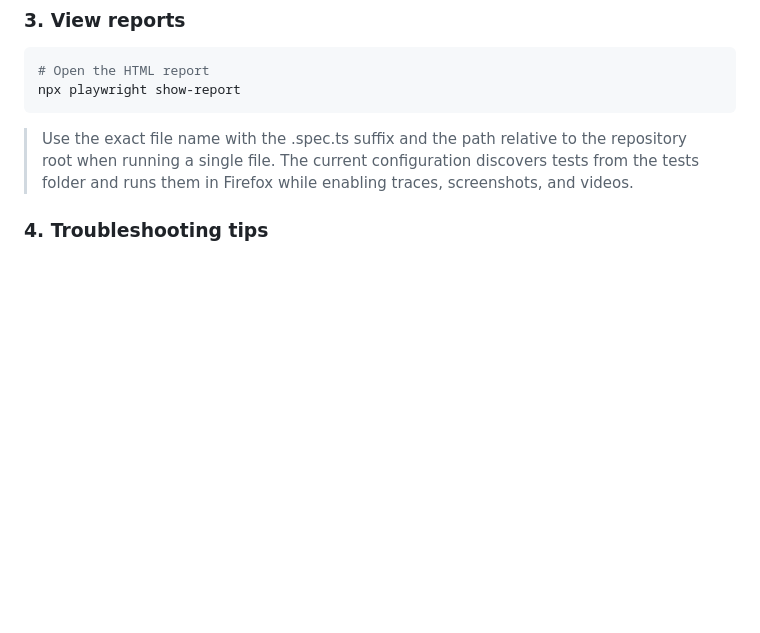
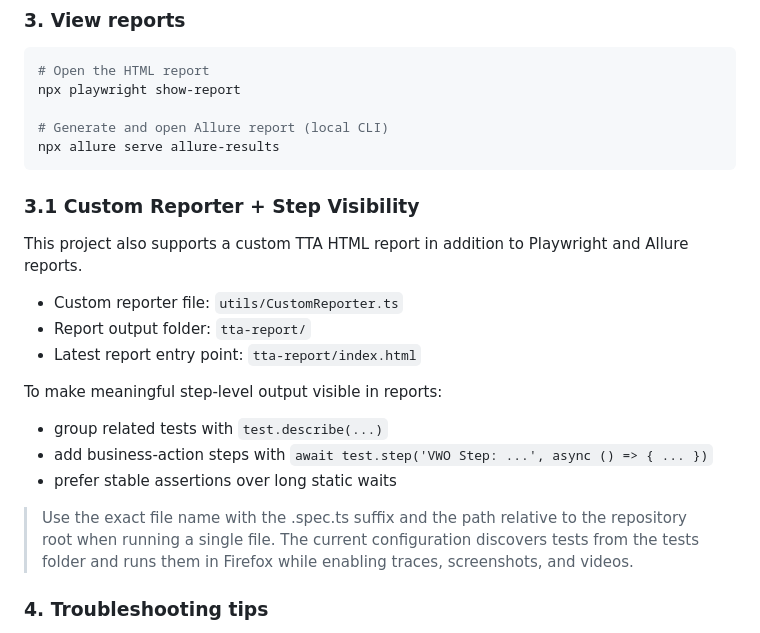
Before and after one commit to NiskAutomation/PlaywrightFundamentals, a Markdown page: README.md, the part around the change. GitHub-like rendering; blank space fills up the shorter version.

Commit message:
docs: add reporting and custom step guidance

````diff
--- a/README.md
+++ b/README.md
@@ -152,7 +152,24 @@ npx playwright test tests/02_first/237_BCP_Test_Options.spec.ts --headed
 ```bash
 # Open the HTML report
 npx playwright show-report
+
+# Generate and open Allure report (local CLI)
+npx allure serve allure-results
 ```
+
+### 3.1 Custom Reporter + Step Visibility
+
+This project also supports a custom TTA HTML report in addition to Playwright and Allure reports.
+
+- Custom reporter file: `utils/CustomReporter.ts`
+- Report output folder: `tta-report/`
+- Latest report entry point: `tta-report/index.html`
+
+To make meaningful step-level output visible in reports:
+
+- group related tests with `test.describe(...)`
+- add business-action steps with `await test.step('VWO Step: ...', async () => { ... })`
+- prefer stable assertions over long static waits
 
 > Use the exact file name with the .spec.ts suffix and the path relative to the repository root when running a single file. The current configuration discovers tests from the tests folder and runs them in Firefox while enabling traces, screenshots, and videos.
 
````
